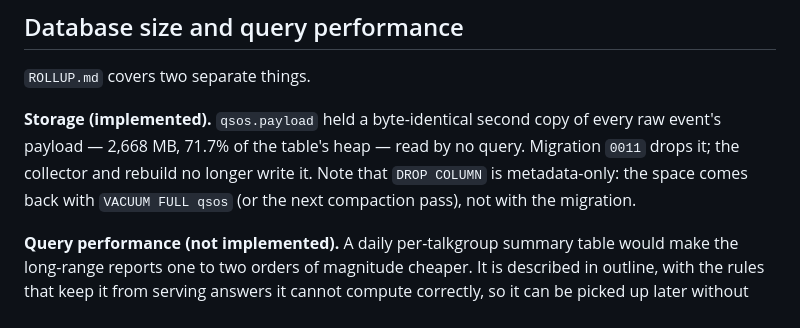
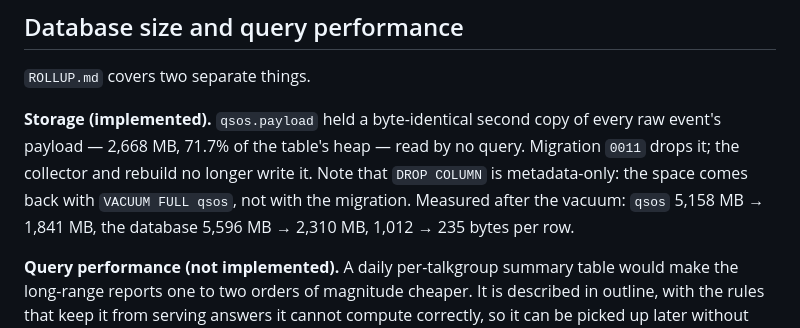
Before and after one commit to ea7klk/bm-lh-new, a Markdown page: README.md, the part around the change. Rendered like a GitHub page.

```diff
--- a/README.md
+++ b/README.md
@@ -517,7 +517,9 @@ with Docker Compose or another available PostgreSQL test database.
 every raw event's payload — 2,668 MB, 71.7% of the table's heap — read by no
 query. Migration `0011` drops it; the collector and rebuild no longer write it.
 Note that `DROP COLUMN` is metadata-only: the space comes back with
-`VACUUM FULL qsos` (or the next compaction pass), not with the migration.
+`VACUUM FULL qsos`, not with the migration. Measured after the vacuum: `qsos`
+5,158 MB → 1,841 MB, the database 5,596 MB → 2,310 MB, 1,012 → 235 bytes per
+row.
 
 **Query performance (not implemented).** A daily per-talkgroup summary table
 would make the long-range reports one to two orders of magnitude cheaper. It is
```
Also changed, not shown: ROLLUP.md (+30 -6 lines).
